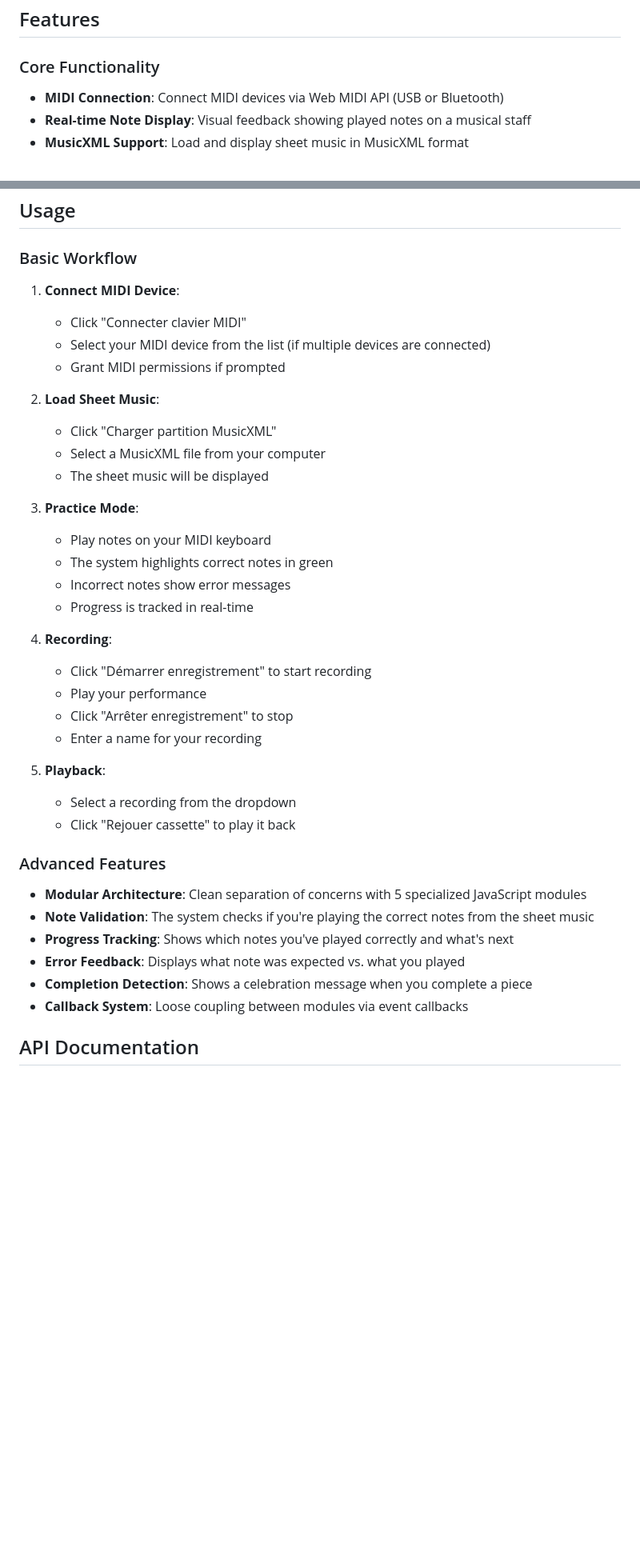
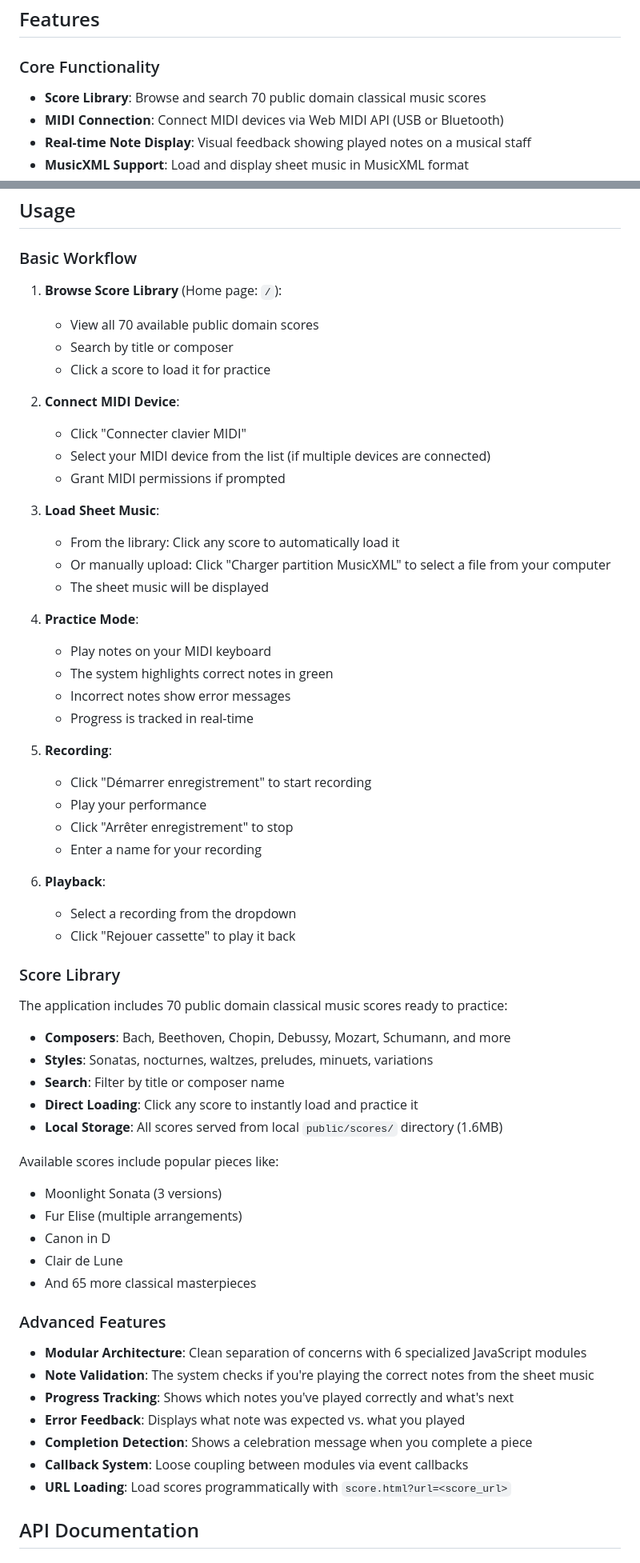
Before and after one commit to isc/piano-trainer, a Markdown page: README.md, 2 parts joined by grey strips. Shown at 80% size. GitHub-like rendering; blank space fills up the shorter version.

Commit message:
Update README with score library features

```diff
--- a/README.md
+++ b/README.md
@@ -5,6 +5,7 @@ A web-based piano training application that helps musicians practice by connecti
 ## Features
 
 ### Core Functionality
+- **Score Library**: Browse and search 70 public domain classical music scores
 - **MIDI Connection**: Connect MIDI devices via Web MIDI API (USB or Bluetooth)
 - **Real-time Note Display**: Visual feedback showing played notes on a musical staff
 - **MusicXML Support**: Load and display sheet music in MusicXML format
@@ -102,40 +109,63 @@ The application will be available at `http://localhost:4567`
 
 ### Basic Workflow
 
-1. **Connect MIDI Device**:
+1. **Browse Score Library** (Home page: `/`):
+   - View all 70 available public domain scores
+   - Search by title or composer
+   - Click a score to load it for practice
+
+2. **Connect MIDI Device**:
    - Click "Connecter clavier MIDI"
    - Select your MIDI device from the list (if multiple devices are connected)
    - Grant MIDI permissions if prompted
 
-2. **Load Sheet Music**:
-   - Click "Charger partition MusicXML"
-   - Select a MusicXML file from your computer
+3. **Load Sheet Music**:
+   - From the library: Click any score to automatically load it
+   - Or manually upload: Click "Charger partition MusicXML" to select a file from your computer
    - The sheet music will be displayed
 
-3. **Practice Mode**:
+4. **Practice Mode**:
    - Play notes on your MIDI keyboard
    - The system highlights correct notes in green
    - Incorrect notes show error messages
    - Progress is tracked in real-time
 
-4. **Recording**:
+5. **Recording**:
    - Click "Démarrer enregistrement" to start recording
    - Play your performance
    - Click "Arrêter enregistrement" to stop
    - Enter a name for your recording
 
-5. **Playback**:
+6. **Playback**:
    - Select a recording from the dropdown
    - Click "Rejouer cassette" to play it back
 
+### Score Library
+
+The application includes 70 public domain classical music scores ready to practice:
+
+- **Composers**: Bach, Beethoven, Chopin, Debussy, Mozart, Schumann, and more
+- **Styles**: Sonatas, nocturnes, waltzes, preludes, minuets, variations
+- **Search**: Filter by title or composer name
+- **Direct Loading**: Click any score to instantly load and practice it
+- **Local Storage**: All scores served from local `public/scores/` directory (1.6MB)
+
+Available scores include popular pieces like:
+- Moonlight Sonata (3 versions)
+- Fur Elise (multiple arrangements)
+- Canon in D
+- Clair de Lune
+- And 65 more classical masterpieces
+
 ### Advanced Features
 
-- **Modular Architecture**: Clean separation of concerns with 5 specialized JavaScript modules
+- **Modular Architecture**: Clean separation of concerns with 6 specialized JavaScript modules
 - **Note Validation**: The system checks if you're playing the correct notes from the sheet music
 - **Progress Tracking**: Shows which notes you've played correctly and what's next
 - **Error Feedback**: Displays what note was expected vs. what you played
 - **Completion Detection**: Shows a celebration message when you complete a piece
 - **Callback System**: Loose coupling between modules via event callbacks
+- **URL Loading**: Load scores programmatically with `score.html?url=<score_url>`
 
 ## API Documentation
 
```
Also changed, not shown: other parts of README.md (+38 -8 lines).
